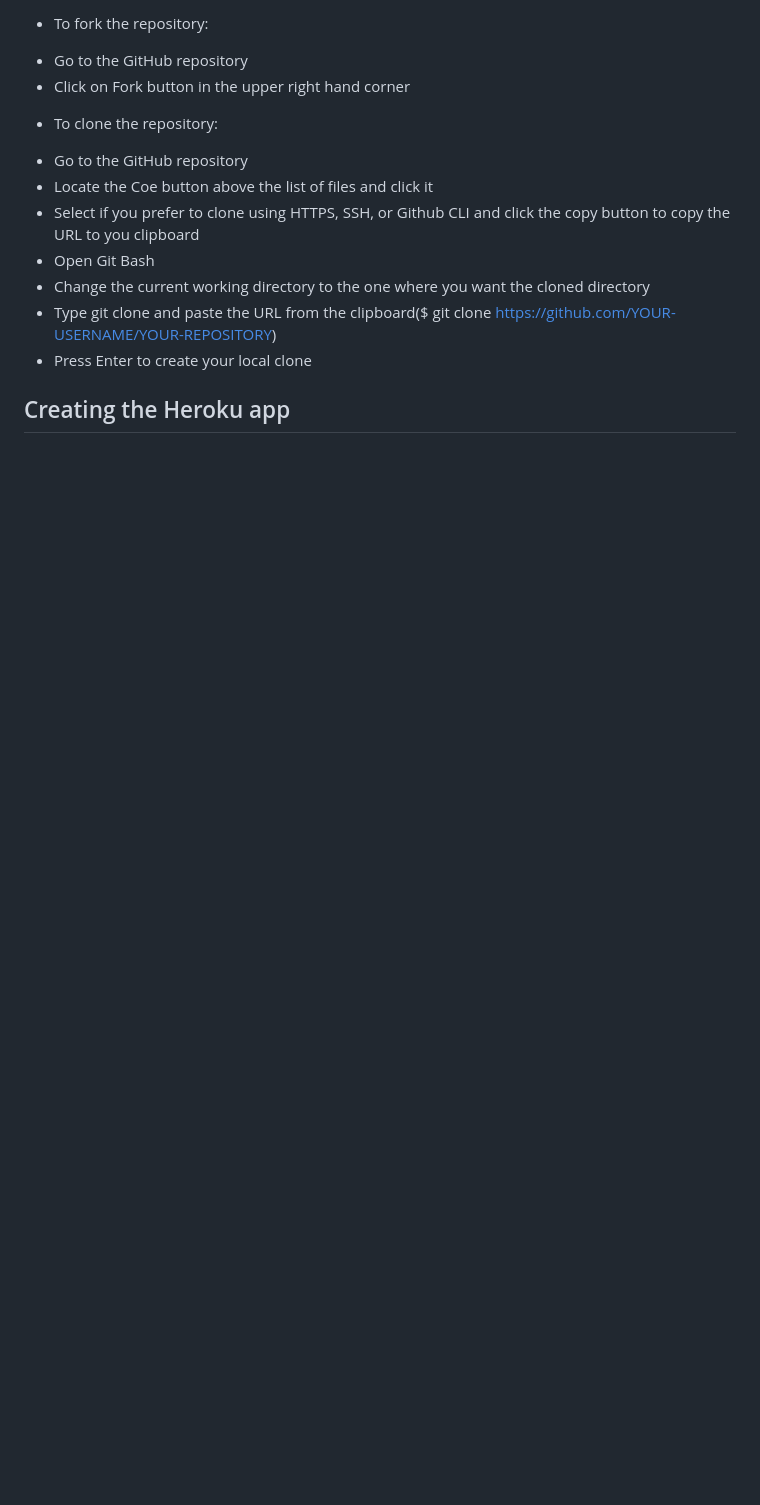
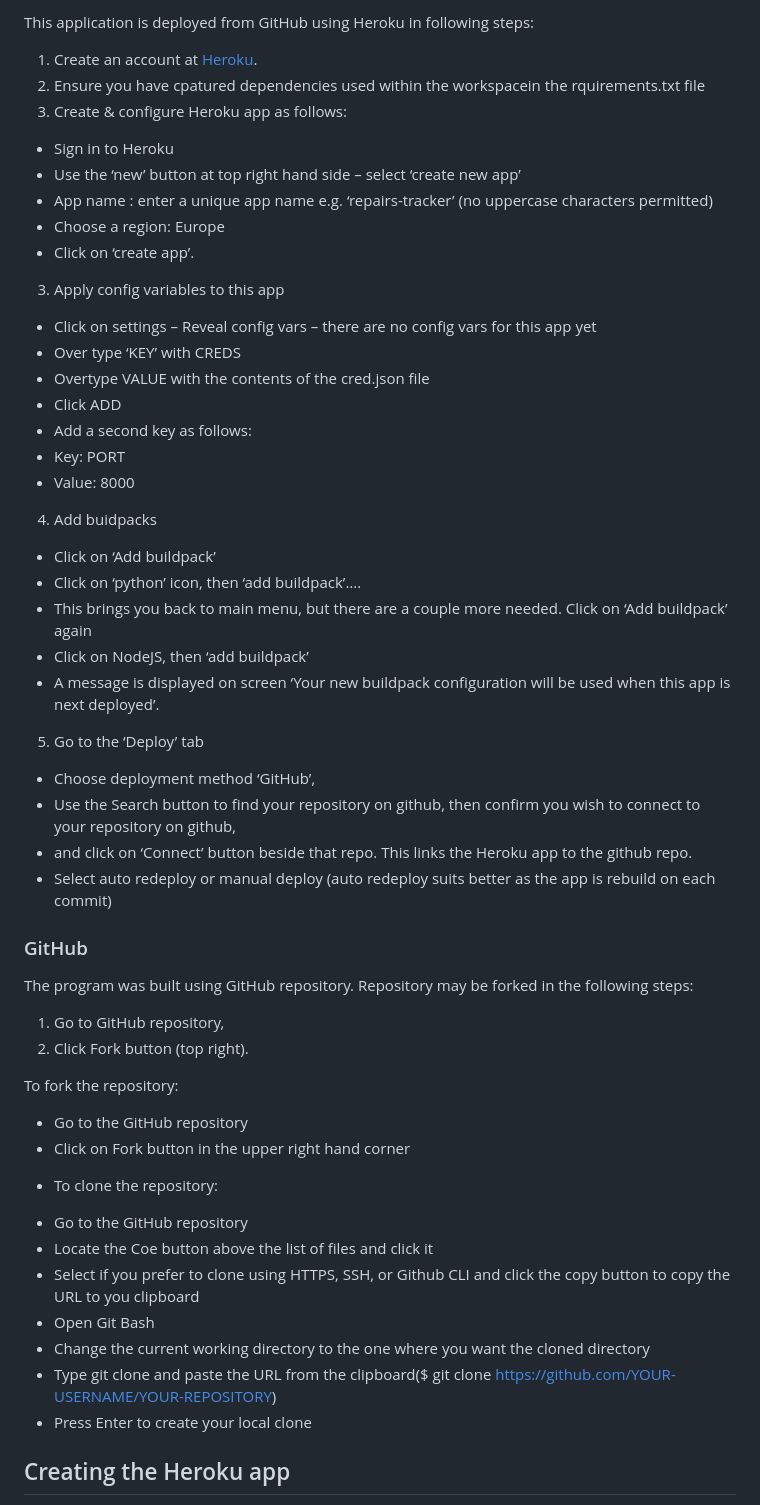
Before and after one commit to DeeMcCart/CI_PP3_RepairsTracker, a Markdown page: README.md, the part around one of its changes. Rendered like a GitHub page; blank space fills up the shorter version.

```diff
--- a/README.md
+++ b/README.md
@@ -469,5 +483,43 @@ _Humble_Numble/index.html
 
-* To fork the repository:
+This application is deployed from GitHub using Heroku in following steps:
+
+1. Create an account at [Heroku](https://id.heroku.com/).
+2. Ensure you have cpatured dependencies used within the workspacein the rquirements.txt file
+2. Create & configure Heroku app as follows:
+* Sign in to Heroku
+* Use the ‘new’ button at top right hand side – select ‘create new app’
+* App name :  enter a unique app name e.g. ‘repairs-tracker’ (no uppercase characters permitted)
+* Choose a region: Europe
+* Click on ‘create app’.
+3.	Apply config variables to this app
+* Click on settings – Reveal config vars – there are no config vars for this app yet
+* Over type ‘KEY’ with CREDS
+* Overtype VALUE with the contents of the cred.json file
+* Click ADD
+* Add a second key as follows:
+* Key: PORT
+* Value: 8000
+4. Add buidpacks
+* Click on ‘Add buildpack’
+* Click on ‘python’ icon, then ‘add buildpack’….
+* This brings you back to main menu, but there are a couple more needed.  Click on ‘Add buildpack’ again
+* Click on NodeJS, then ‘add buildpack’
+* A message is displayed on screen ‘Your new buildpack configuration will be used when this app is next deployed’.
+5.	Go to the ‘Deploy’ tab
+* Choose deployment method ‘GitHub’,
+* Use the Search button to find your repository on github, then confirm you wish to connect to your repository on github,
+* and click on ‘Connect’ button beside that repo.  This links the Heroku app to the github repo.
+* Select auto redeploy or manual deploy (auto redeploy suits better as the app is rebuild on each commit)
+
+### GitHub
+
+The program was built using GitHub repository.
+Repository may be forked in the following steps:
+1. Go to GitHub repository,
+2. Click Fork button (top right).
+
+
+To fork the repository:
 - Go to the GitHub repository
 - Click on Fork button in the upper right hand corner
 
```
Also changed, not shown: other parts of README.md (+31 -17 lines).
